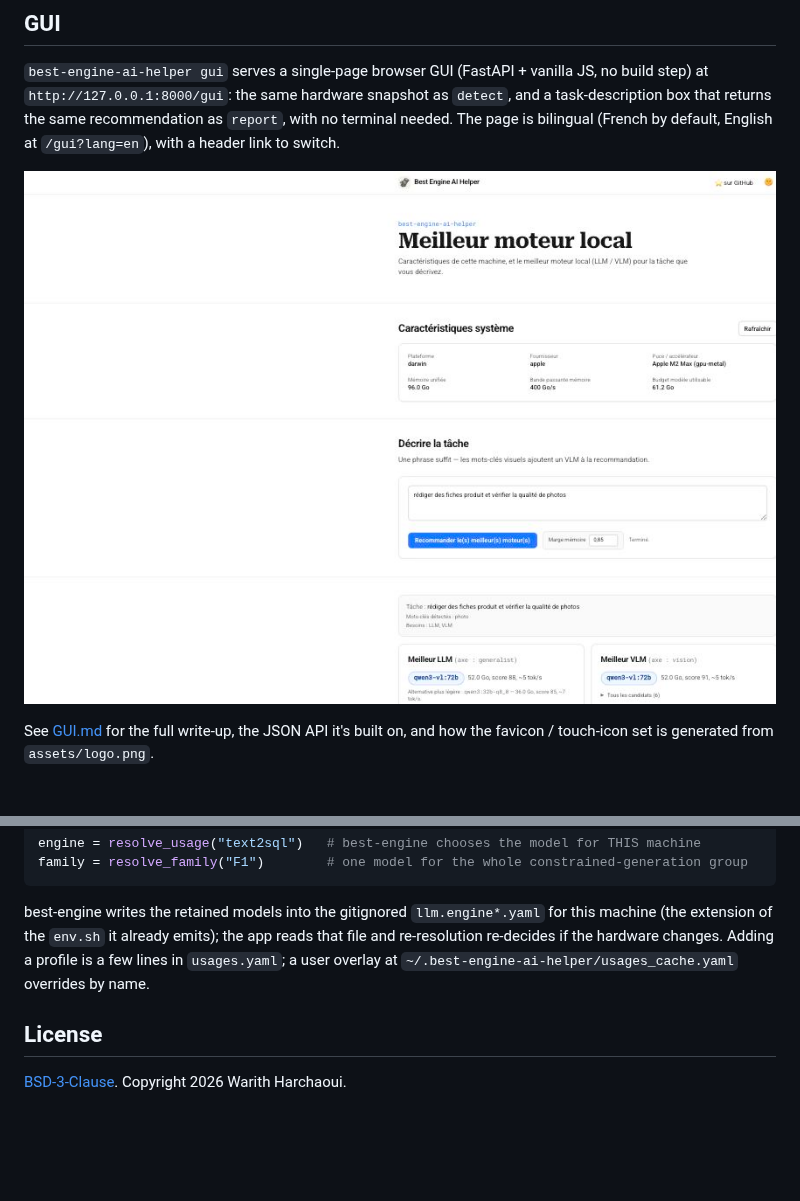
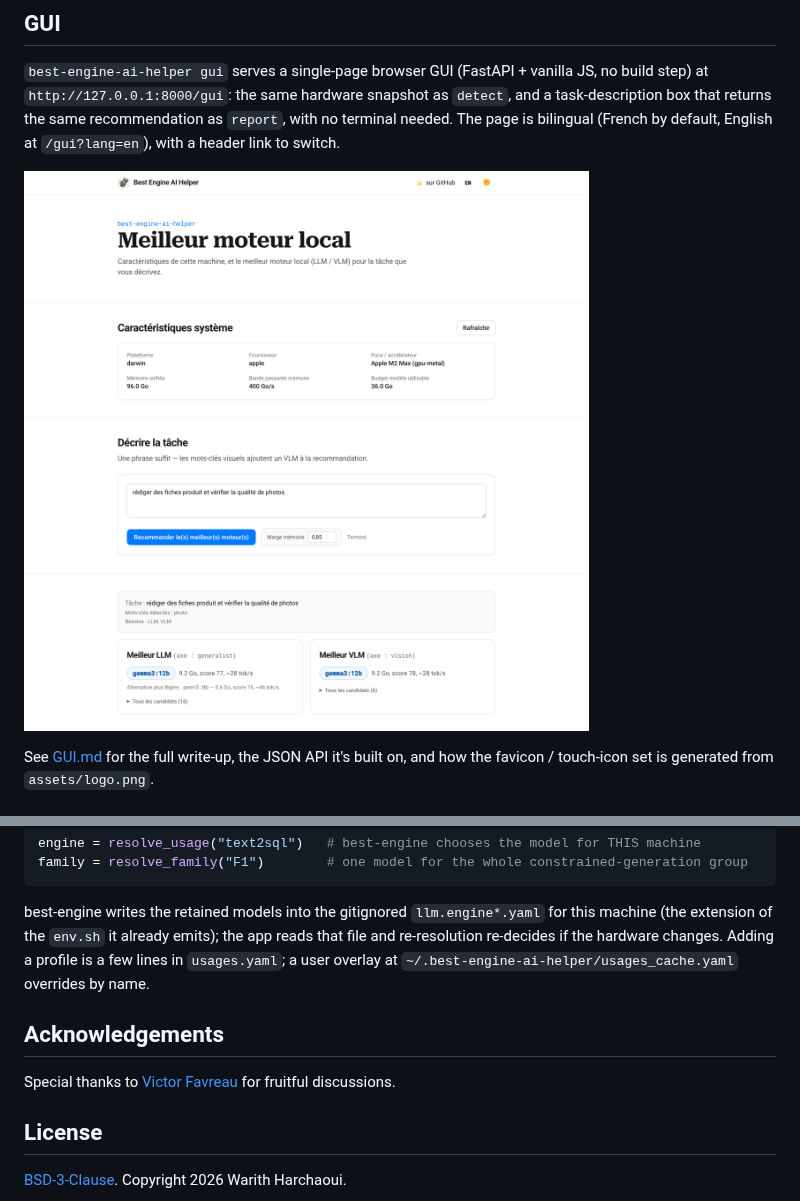
Before and after one commit to warith-harchaoui/best-engine-ai-helper, a Markdown page: README.md, 2 parts joined by grey strips. GitHub-like rendering; pictures changed too: assets/screenshots/gui-recommendation.png; blank space fills up the shorter version.

Commit message:
chore: correct grammatical punctuation and add acknowledgements to documentation

```diff
--- a/README.md
+++ b/README.md
@@ -324,6 +324,10 @@ family = resolve_family("F1")        # one model for the whole constrained-gener
 
 best-engine writes the retained models into the gitignored `llm.engine*.yaml` for this machine (the extension of the `env.sh` it already emits); the app reads that file and re-resolution re-decides if the hardware changes. Adding a profile is a few lines in `usages.yaml`; a user overlay at `~/.best-engine-ai-helper/usages_cache.yaml` overrides by name.
 
+## Acknowledgements
+
+Special thanks to [Victor Favreau](https://www.linkedin.com/in/victor-favreau-41b823117/) for fruitful discussions.
+
 ## License
 
 [BSD-3-Clause](https://github.com/warith-harchaoui/best-engine-ai-helper/blob/main/LICENSE). Copyright 2026 Warith Harchaoui.
```
Also changed, not shown: LISEZMOI.md (+15 -11 lines), references/ECRITURE.md (+3 -3 lines), assets/screenshots/gui-dark.png, assets/screenshots/gui-hardware.png, 1 other file.
